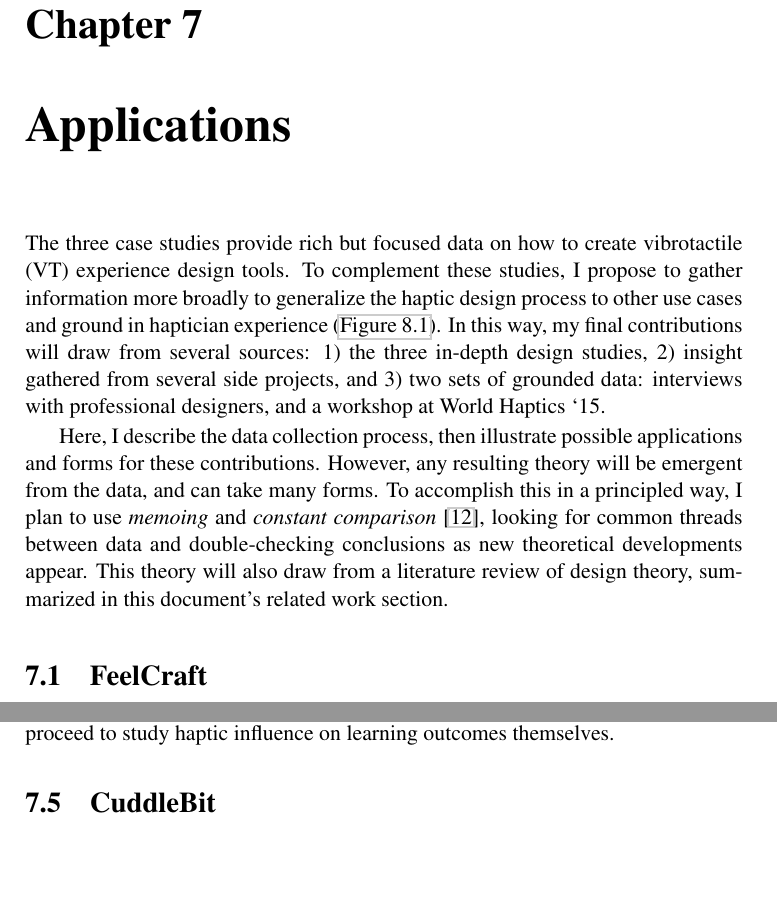
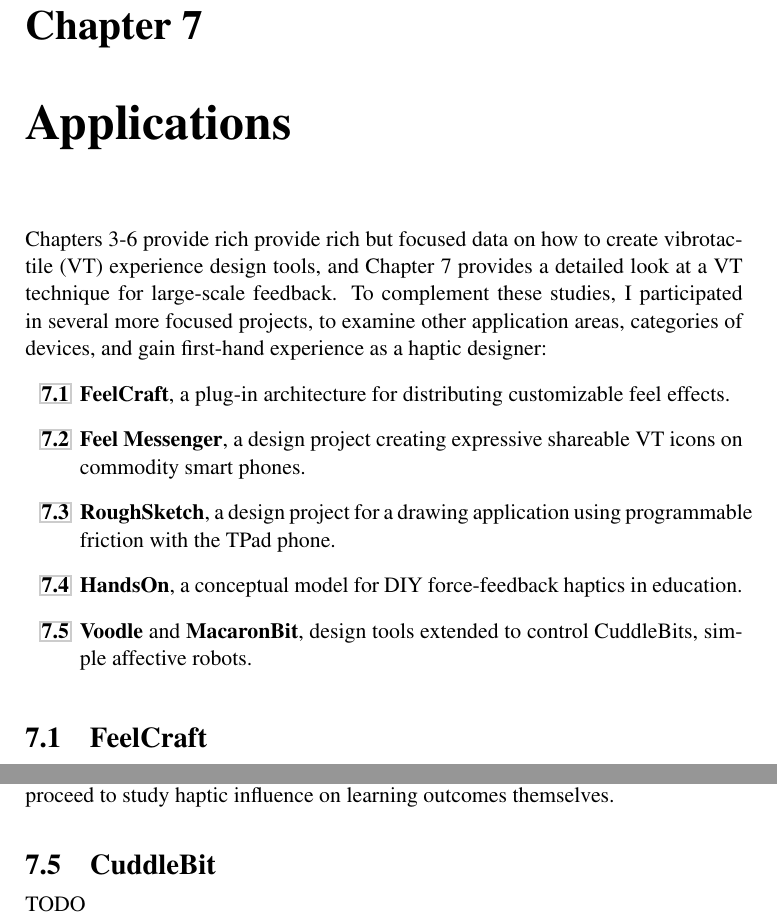
Before and after one commit to oschneid/PhD-Dissertation, a LaTeX thesis (dissertation.tex, which reads Chapter07-Applications/applications.tex): two parts of pages 87 and 111 of 132, joined at a grey line, cut so that both start at the same text, the shorter picture padded with empty space. Compiled offline with pdfLaTeX.

Commit message:
Wrote intro to Ch 7 - Applications
Need to go through chapter to both trim and populate

```diff
--- a/Chapter07-Applications/applications.tex
+++ b/Chapter07-Applications/applications.tex
@@ -10,25 +10,25 @@
 %   \label{fig:haxd:theoryoutline}
 %\end{figure}
 
+Chapters 3-6 provide rich provide rich but focused data on how to create vibrotactile (VT) experience design tools, and Chapter 7 provides a detailed look at a VT technique for large-scale feedback.
+To complement these studies, I participated in several more focused projects, to examine other application areas, categories of devices, and gain first-hand experience as a haptic designer:
+\begin{enumerate}
+    \item[\bf\ref{sec:applications:feelcraft}]
+    \textbf{FeelCraft}, a plug-in architecture for distributing customizable feel effects.
 
-The three case studies provide rich but focused data on how to create vibrotactile (VT) experience design tools.
-To complement these studies, I propose to gather information more broadly to generalize the haptic design process to other use cases and ground in haptician experience (\autoref{fig:haxd:theoryoutline}).
-%from professional haptic designers.
-In this way, my final contributions will draw from several sources:
-1) the three in-depth design studies,
-%2) a literature survey of general design theories,
-2) insight gathered from several side projects, and
-3) two sets of grounded data: interviews with professional designers, and
-%4)
-%informal interviews with peers at conferences, and
-a workshop at World Haptics `15.
+    \item[\bf\ref{sec:applications:feelmessenger}]
+    \textbf{Feel Messenger}, a design project creating expressive shareable VT icons on commodity smart phones.
 
-Here, I describe the data collection process, then illustrate possible applications and forms for these contributions.
-However, any resulting theory will be emergent from the data, and can take many forms.
-To accomplish this in a principled way, I plan to use \emph{memoing} and \emph{constant comparison} \cite{Corbin2008}, looking for common threads between data and double-checking conclusions as new theoretical developments appear.
-%This will be guided with a goal: to characterize haptic experience design, especially any features that are unique to this unique class of technological experiences.
-This theory will also draw from a literature review of design theory, summarized in this document's related work section.
-%This will provide information about non-haptic design disciplines and general theory of design to help frame our inquiry.
+    \item[\bf\ref{sec:applications:roughsketch}]
+    \textbf{RoughSketch}, a design project for a drawing application using programmable friction with the TPad phone.
+
+    \item[\bf\ref{sec:applications:handson}]
+    \textbf{HandsOn}, a conceptual model for DIY force-feedback haptics in education.
+
+    \item[\bf\ref{sec:applications:cuddlebit}]
+    \textbf{Voodle} and \textbf{MacaronBit}, design tools extended to control CuddleBits, simple affective robots.
+\end{enumerate}
+
 
 
 \section{FeelCraft}
@@ -1079,6 +1081,9 @@ Our findings (on interface usability, task effectiveness, and impact of haptic f
 
 
 \section{CuddleBit}
+\label{sec:applications:cuddlebit}
+
+TODO
 
 
 \endinput
```
Also changed, not shown: Chapter07-Applications/applications.tex (2 more changed lines).
